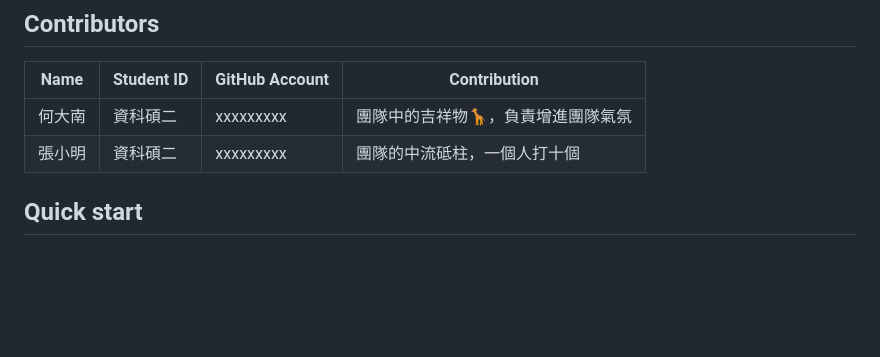
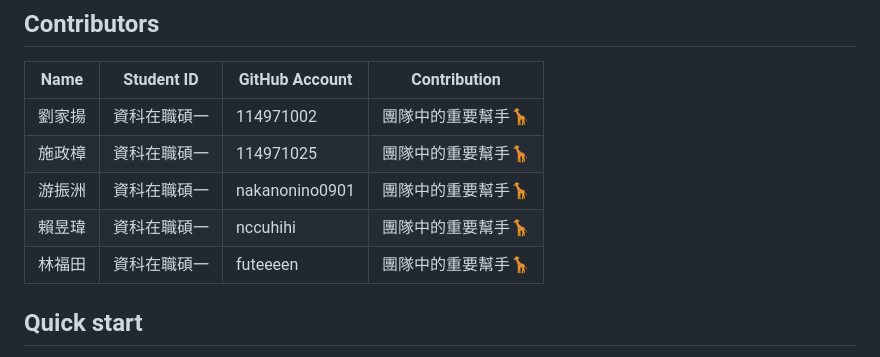
Before and after one commit to 1142-NCCU-DataScience-InService/finalproject-finalproject_group2, a Markdown page: README.md, the part around the change. GitHub-like rendering; blank space fills up the shorter version.

```diff
--- a/README.md
+++ b/README.md
@@ -6,8 +6,11 @@
 
 | Name | Student ID | GitHub Account | Contribution |
 |---|---|---|---|
-|何大南|資科碩二|xxxxxxxxx|團隊中的吉祥物🦒，負責增進團隊氣氛|
-|張小明|資科碩二|xxxxxxxxx|團隊的中流砥柱，一個人打十個|
+|劉家揚|資科在職碩一|114971002|團隊中的重要幫手🦒|
+|施政樟|資科在職碩一|114971025|團隊中的重要幫手🦒|
+|游振洲|資科在職碩一|nakanonino0901|團隊中的重要幫手🦒|
+|賴昱瑋|資科在職碩一|nccuhihi|團隊中的重要幫手🦒|
+|林福田|資科在職碩一|futeeeen|團隊中的重要幫手🦒|
 
 ## Quick start
 
```
